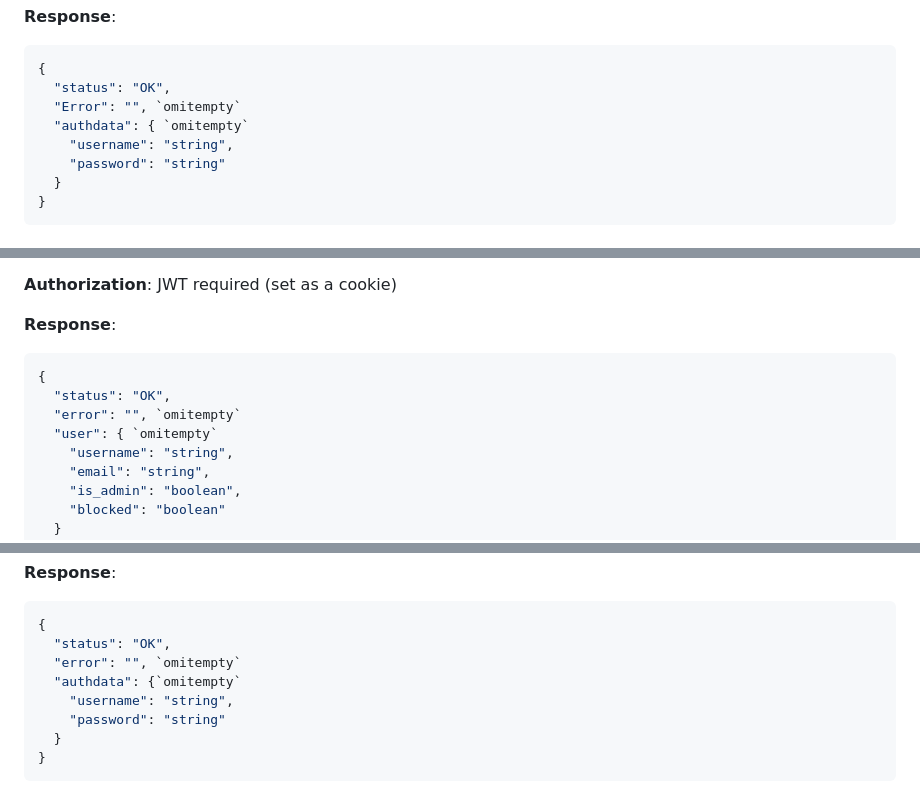
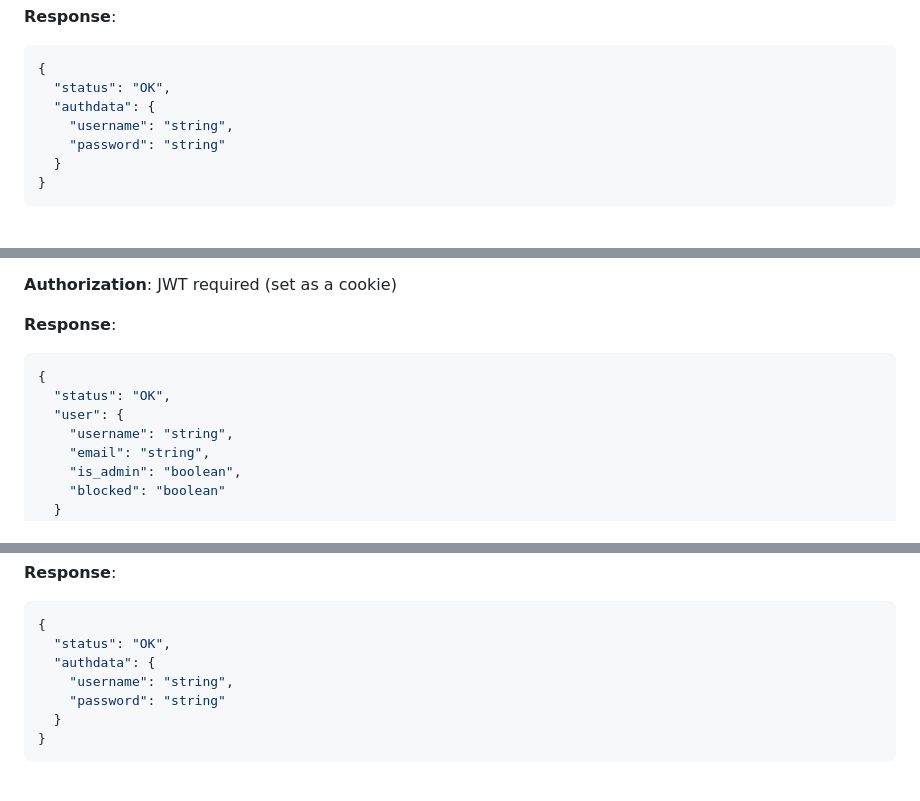
Before and after one commit to s4bb4t/srest-api, a Markdown page: README.md, 3 parts joined by grey strips. Rendered like a GitHub page.

````diff
--- a/README.md
+++ b/README.md
@@ -51,8 +51,7 @@
 ```json
 {
   "status": "OK",
-  "Error": "", `omitempty`
-  "authdata": { `omitempty`
+  "authdata": {
     "username": "string",
     "password": "string"
   }
@@ -136,8 +133,7 @@
 ```json
 {
   "status": "OK",
-  "error": "", `omitempty`
-  "user": { `omitempty`
+  "user": {
     "username": "string",
     "email": "string",
     "is_admin": "boolean",
@@ -202,8 +197,7 @@
 ```json
 {
   "status": "OK",
-  "error": "", `omitempty`
-  "authdata": {`omitempty`
+  "authdata": {
     "username": "string",
     "password": "string"
   }
````
Also changed, not shown: other parts of README.md (+2 -10 lines).
